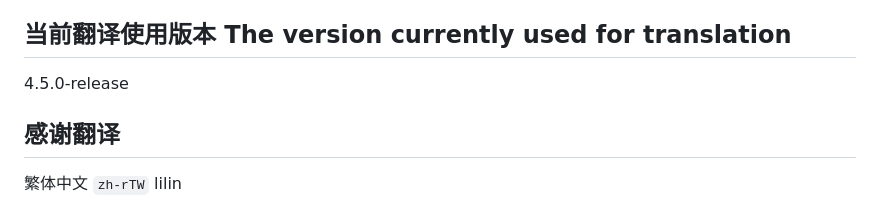
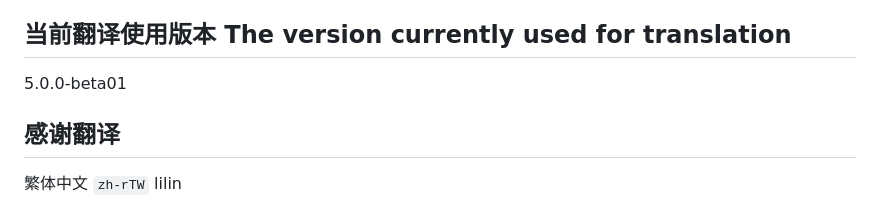
Before and after one commit to Moriafly/SaltPlayerSource, a Markdown page: translations/README.md, the part around the change. Drawn GitHub-style.

```diff
--- a/translations/README.md
+++ b/translations/README.md
@@ -4,7 +4,7 @@
 
 ## 当前翻译使用版本 The version currently used for translation
 
-4.5.0-release
+5.0.0-beta01
 
 ## 感谢翻译
 
```
Also changed, not shown: README.md (+6 -0 lines), images/v5_pad_ui_light.jpg (added), 6 other files.
